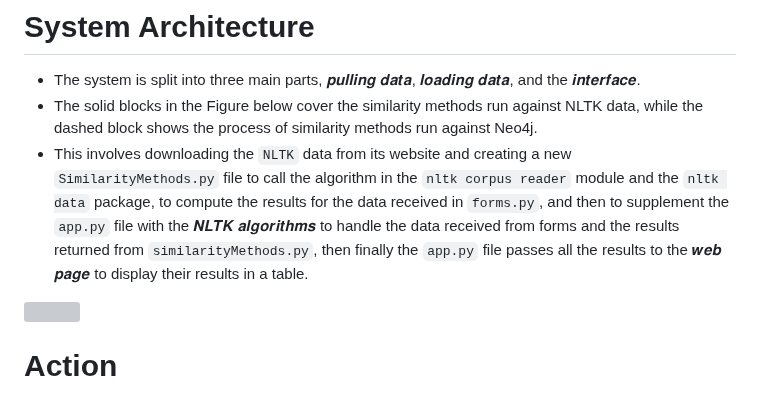
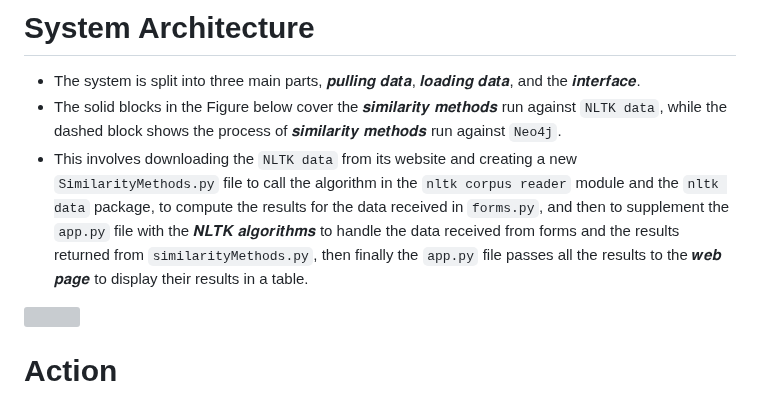
Before and after one commit to PennyLi123/Nature-Language-Processing-WordNet, a Markdown page: README.md, the part around the change. Rendered like a GitHub page; grey boxes are pictures that could not be loaded.

```diff
--- a/README.md
+++ b/README.md
@@ -20,8 +20,8 @@ A Study of Text Similarity Methods using 𝑵𝒂𝒕𝒖𝒓𝒂𝒍 𝑳𝒂
 
 # System Architecture
 - The system is split into three main parts, 𝒑𝒖𝒍𝒍𝒊𝒏𝒈 𝒅𝒂𝒕𝒂, 𝒍𝒐𝒂𝒅𝒊𝒏𝒈 𝒅𝒂𝒕𝒂, and the 𝒊𝒏𝒕𝒆𝒓𝒇𝒂𝒄𝒆.
-- The solid blocks in the Figure below cover the similarity methods run against NLTK data, while the dashed block shows the process of similarity methods run against Neo4j.
-- This involves downloading the `NLTK` data from its website and creating a new `SimilarityMethods.py` file to call the algorithm in the `nltk corpus reader` module and the `nltk data` package, to compute the results for the data received in `forms.py`, and then to supplement the `app.py` file with the 𝑵𝑳𝑻𝑲 𝒂𝒍𝒈𝒐𝒓𝒊𝒕𝒉𝒎𝒔 to handle the data received from forms and the results returned from `similarityMethods.py`, then finally the `app.py` file passes all the results to the 𝒘𝒆𝒃 𝒑𝒂𝒈𝒆 to display their results in a table.
+- The solid blocks in the Figure below cover the 𝒔𝒊𝒎𝒊𝒍𝒂𝒓𝒊𝒕𝒚 𝒎𝒆𝒕𝒉𝒐𝒅𝒔 run against `NLTK data`, while the dashed block shows the process of 𝒔𝒊𝒎𝒊𝒍𝒂𝒓𝒊𝒕𝒚 𝒎𝒆𝒕𝒉𝒐𝒅𝒔 run against `Neo4j`.
+- This involves downloading the `NLTK data` from its website and creating a new `SimilarityMethods.py` file to call the algorithm in the `nltk corpus reader` module and the `nltk data` package, to compute the results for the data received in `forms.py`, and then to supplement the `app.py` file with the 𝑵𝑳𝑻𝑲 𝒂𝒍𝒈𝒐𝒓𝒊𝒕𝒉𝒎𝒔 to handle the data received from forms and the results returned from `similarityMethods.py`, then finally the `app.py` file passes all the results to the 𝒘𝒆𝒃 𝒑𝒂𝒈𝒆 to display their results in a table.
 <img src="https://github.com/PennyLi123/Nature-Language-Processing-WordNet/blob/main/3.Screenshots/System%20Architecture.png" width="430">
 
 # Action
```
